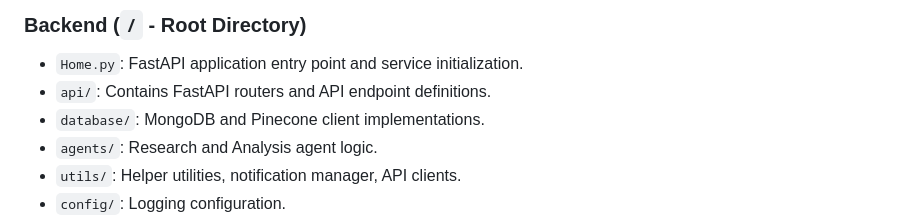
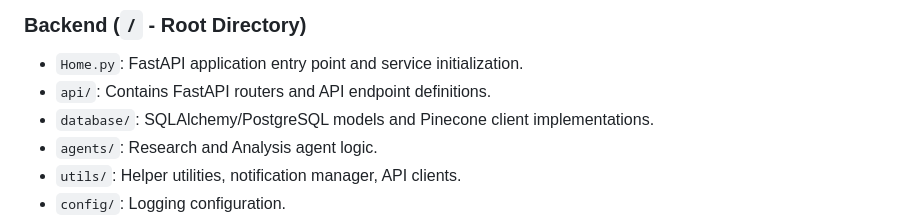
Before and after one commit to chiziuwaga/kevin-smart-grant-finder, a Markdown page: README.md, the part around the change. Drawn GitHub-style.

Commit message:
Clarify database models

```diff
--- a/README.md
+++ b/README.md
@@ -121,7 +121,7 @@ See `frontend/DEPLOYMENT.md` for detailed instructions on deploying the backend
 
 - `Home.py`: FastAPI application entry point and service initialization.
 - `api/`: Contains FastAPI routers and API endpoint definitions.
-- `database/`: MongoDB and Pinecone client implementations.
+- `database/`: SQLAlchemy/PostgreSQL models and Pinecone client implementations.
 - `agents/`: Research and Analysis agent logic.
 - `utils/`: Helper utilities, notification manager, API clients.
 - `config/`: Logging configuration.
```
